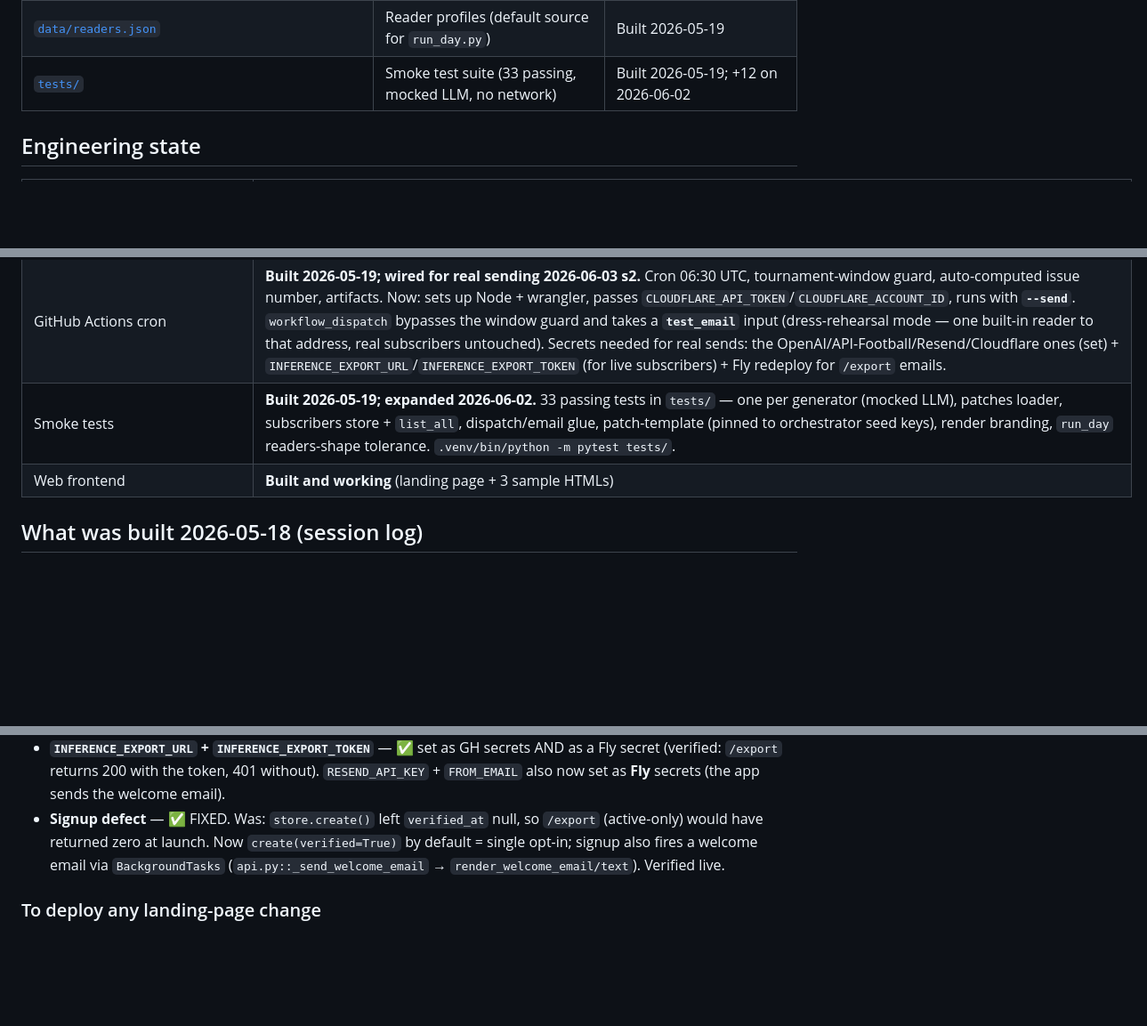
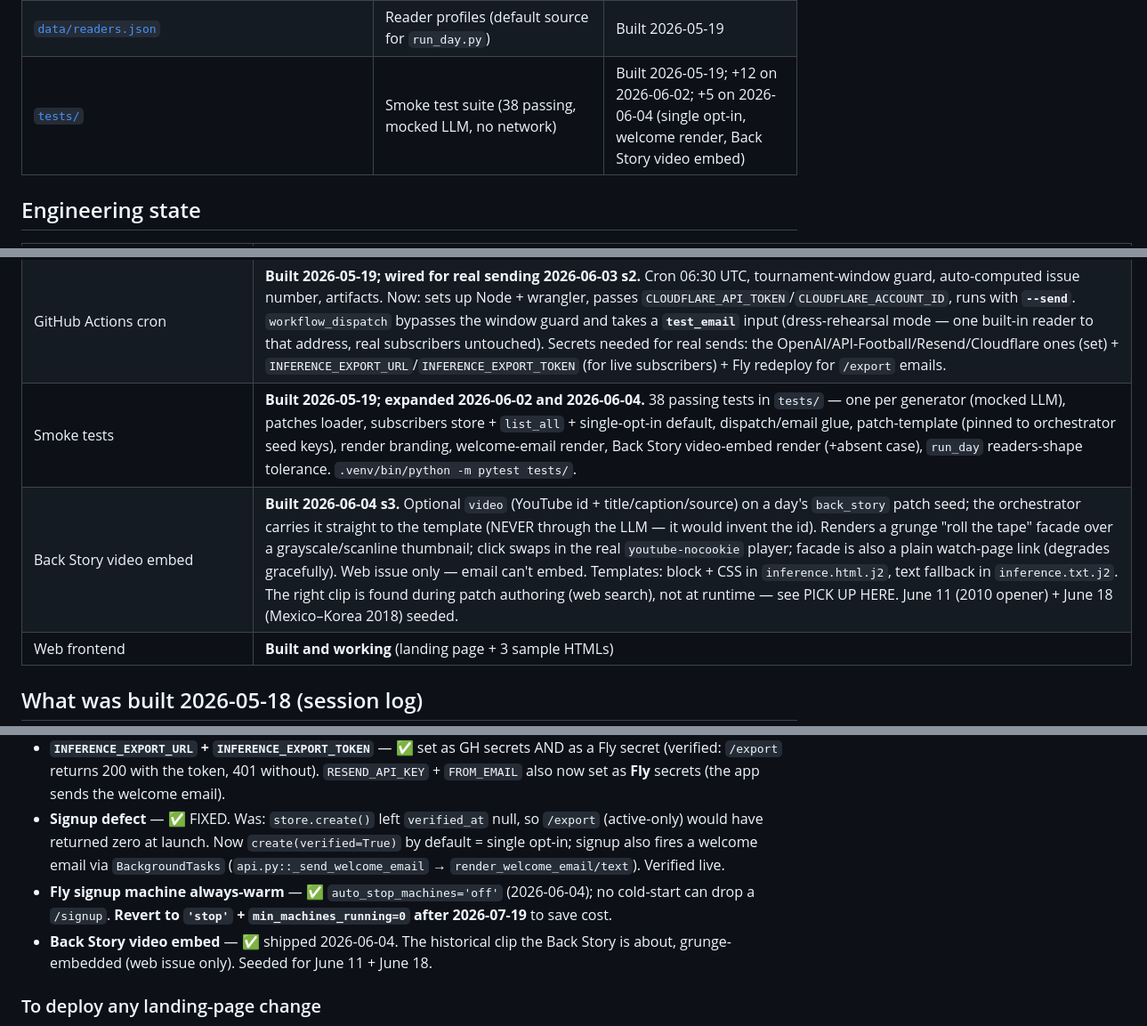
Before and after one commit to daylayown/matchday-inference, a Markdown page: CLAUDE.md, 3 parts joined by grey strips. Shown at 89% size. GitHub-like rendering; blank space fills up the shorter version.

```diff
--- a/CLAUDE.md
+++ b/CLAUDE.md
@@ -83,7 +83,7 @@ The matchday-programme *metaphor* still informs the editorial structure (team sh
 | [`data/patches/2026-06-11.json`](data/patches/2026-06-11.json) | **Filled** opening-day patch (Mexico–South Africa, Azteca) | Built 2026-06-03 s2 |
 | [`data/patches/2022-12-18.json`](data/patches/2022-12-18.json) | Sample patch / editorial seeds (ARG–FRA final) | Template for the real WC dates |
 | [`data/readers.json`](data/readers.json) | Reader profiles (default source for `run_day.py`) | Built 2026-05-19 |
-| [`tests/`](tests/) | Smoke test suite (33 passing, mocked LLM, no network) | Built 2026-05-19; +12 on 2026-06-02 |
+| [`tests/`](tests/) | Smoke test suite (38 passing, mocked LLM, no network) | Built 2026-05-19; +12 on 2026-06-02; +5 on 2026-06-04 (single opt-in, welcome render, Back Story video embed) |
 
 ## Engineering state
 
@@ -105,7 +105,8 @@ The matchday-programme *metaphor* still informs the editorial structure (team sh
 | Welcome email | **Built 2026-06-04 s3.** One-time signup confirmation. Email-safe (tables + inline styles), grunge masthead, "You're in." + first-issue date + reader's picks echoed. Templates `src/inference/delivery/templates/welcome.email.{html,txt}.j2`; renderers `render_welcome_email/render_welcome_text` in `render.py`; sent from `api.py::_send_welcome_email` on signup. Needs `RESEND_API_KEY` + `FROM_EMAIL` on the Fly app (set). Verified `delivered`. |
 | Daily orchestrator | **Built 2026-05-19.** `src/inference/orchestrate/daily.py` — `run_for_date(date_iso, readers)` runs the full pipeline: fetch fixtures → apply patches → per-reader run 8 generators → render HTML → save. Per-section failures are captured but don't halt other sections. CLI: `.venv/bin/python scripts/run_day.py 2022-12-18 --issue 04`. Verified end-to-end on the 2022 final, $0.21 / 3.7 min for Marcus following Argentina+France. |
 | GitHub Actions cron | **Built 2026-05-19; wired for real sending 2026-06-03 s2.** Cron 06:30 UTC, tournament-window guard, auto-computed issue number, artifacts. Now: sets up Node + wrangler, passes `CLOUDFLARE_API_TOKEN`/`CLOUDFLARE_ACCOUNT_ID`, runs with **`--send`**. `workflow_dispatch` bypasses the window guard and takes a **`test_email`** input (dress-rehearsal mode — one built-in reader to that address, real subscribers untouched). Secrets needed for real sends: the OpenAI/API-Football/Resend/Cloudflare ones (set) + `INFERENCE_EXPORT_URL`/`INFERENCE_EXPORT_TOKEN` (for live subscribers) + Fly redeploy for `/export` emails. |
-| Smoke tests | **Built 2026-05-19; expanded 2026-06-02.** 33 passing tests in `tests/` — one per generator (mocked LLM), patches loader, subscribers store + `list_all`, dispatch/email glue, patch-template (pinned to orchestrator seed keys), render branding, `run_day` readers-shape tolerance. `.venv/bin/python -m pytest tests/`. |
+| Smoke tests | **Built 2026-05-19; expanded 2026-06-02 and 2026-06-04.** 38 passing tests in `tests/` — one per generator (mocked LLM), patches loader, subscribers store + `list_all` + single-opt-in default, dispatch/email glue, patch-template (pinned to orchestrator seed keys), render branding, welcome-email render, Back Story video-embed render (+absent case), `run_day` readers-shape tolerance. `.venv/bin/python -m pytest tests/`. |
+| Back Story video embed | **Built 2026-06-04 s3.** Optional `video` (YouTube id + title/caption/source) on a day's `back_story` patch seed; the orchestrator carries it straight to the template (NEVER through the LLM — it would invent the id). Renders a grunge "roll the tape" facade over a grayscale/scanline thumbnail; click swaps in the real `youtube-nocookie` player; facade is also a plain watch-page link (degrades gracefully). Web issue only — email can't embed. Templates: block + CSS in `inference.html.j2`, text fallback in `inference.txt.j2`. The right clip is found during patch authoring (web search), not at runtime — see PICK UP HERE. June 11 (2010 opener) + June 18 (Mexico–Korea 2018) seeded. |
 | Web frontend | **Built and working** (landing page + 3 sample HTMLs) |
 
 ## What was built 2026-05-18 (session log)
@@ -233,6 +239,8 @@ The email no longer carries the issue HTML — email clients strip the grunge ae
 - **Fly redeployed** with the `/export`-includes-email change — ✅ DONE 2026-06-04.
 - **`INFERENCE_EXPORT_URL` + `INFERENCE_EXPORT_TOKEN`** — ✅ set as GH secrets AND as a Fly secret (verified: `/export` returns 200 with the token, 401 without). `RESEND_API_KEY` + `FROM_EMAIL` also now set as **Fly** secrets (the app sends the welcome email).
 - **Signup defect** — ✅ FIXED. Was: `store.create()` left `verified_at` null, so `/export` (active-only) would have returned zero at launch. Now `create(verified=True)` by default = single opt-in; signup also fires a welcome email via `BackgroundTasks` (`api.py::_send_welcome_email` → `render_welcome_email/text`). Verified live.
+- **Fly signup machine always-warm** — ✅ `auto_stop_machines='off'` (2026-06-04); no cold-start can drop a `/signup`. **Revert to `'stop'` + `min_machines_running=0` after 2026-07-19** to save cost.
+- **Back Story video embed** — ✅ shipped 2026-06-04. The historical clip the Back Story is about, grunge-embedded (web issue only). Seeded for June 11 + June 18.
 
 ### To deploy any landing-page change
 Just `git push` anything touching `web/**` — the `deploy-web.yml` GH Actions workflow auto-deploys to Cloudflare Pages. Immediate manual deploy: `npx wrangler pages deploy web/ --project-name=matchday-inference --branch=master`.
```
Also changed, not shown: other parts of CLAUDE.md (+11 -6 lines).
